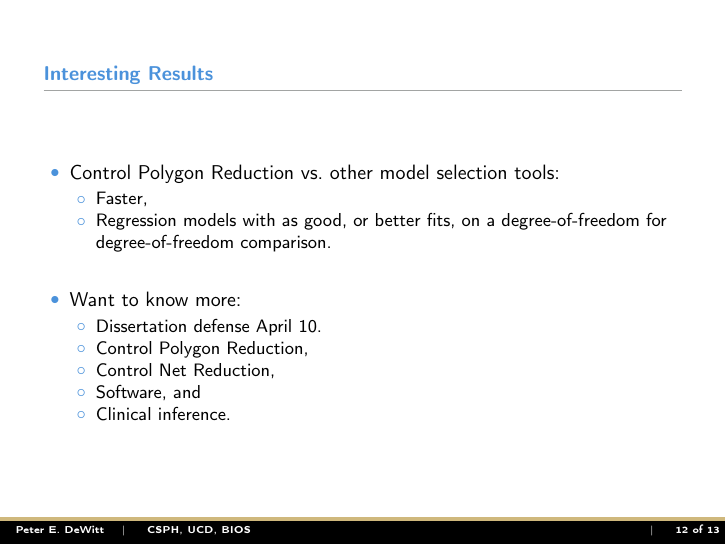
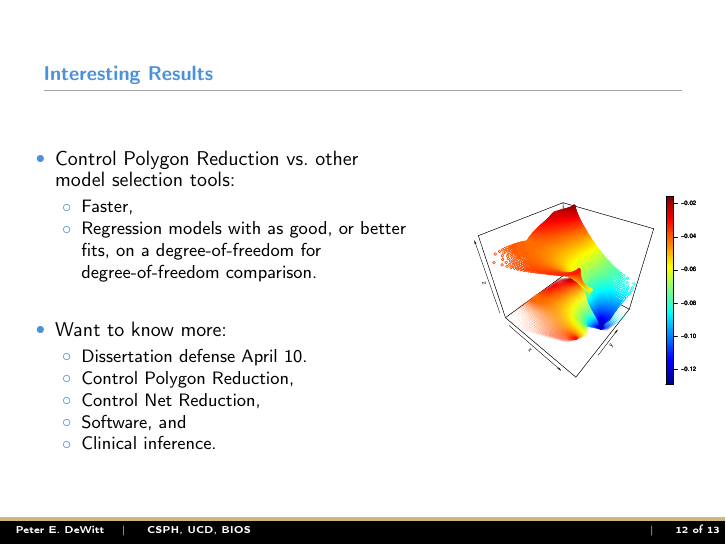
Before and after one commit to Joe-Ofori/hpc-talk, LaTeX slides (talk.tex): page 12 of 13. Compiled offline with pdfLaTeX.

Commit message:
added graphic for interesting results slide, updated slides

```diff
--- a/talk.tex
+++ b/talk.tex
@@ -335,6 +337,11 @@ sbatch --array=1-50 --time=04:00:00 --job-name=d2c \
         \item Clinical inference.
       \end{itemize}
   \end{itemize}
+\end{column}
+\begin{column}{0.4\linewidth}
+  \includegraphics[width=\textwidth]{Rplots}
+\end{column}
+\end{columns}
 \end{frame}
 
 \begin{frame}
```
Also changed, not shown: Rplots.pdf (added), talk.pdf, talk.tex (2 more changed lines).
